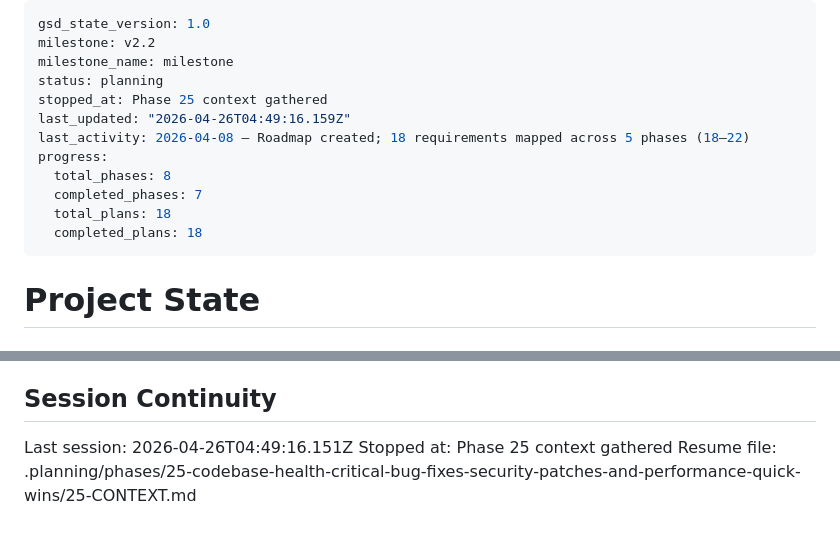
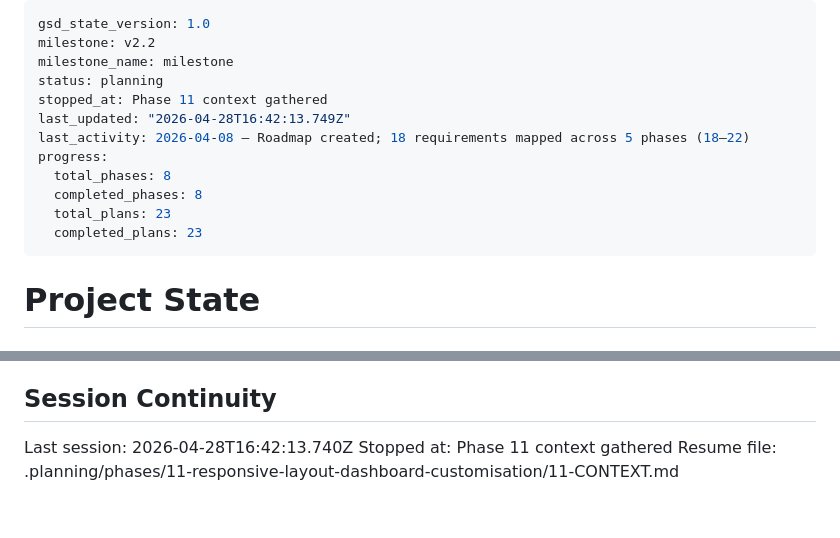
Before and after one commit to JunHao95/FinanceWebScrapper, a Markdown page: .planning/STATE.md, 2 parts joined by grey strips. Rendered like a GitHub page.

Commit message:
docs(state): record phase 11 context session

```diff
--- a/.planning/STATE.md
+++ b/.planning/STATE.md
@@ -3,14 +3,14 @@ gsd_state_version: 1.0
 milestone: v2.2
 milestone_name: milestone
 status: planning
-stopped_at: Phase 25 context gathered
-last_updated: "2026-04-26T04:49:16.159Z"
+stopped_at: Phase 11 context gathered
+last_updated: "2026-04-28T16:42:13.749Z"
 last_activity: 2026-04-08 — Roadmap created; 18 requirements mapped across 5 phases (18–22)
 progress:
   total_phases: 8
-  completed_phases: 7
-  total_plans: 18
-  completed_plans: 18
+  completed_phases: 8
+  total_plans: 23
+  completed_plans: 23
 ---
 
 # Project State
@@ -177,6 +177,6 @@ Recent decisions affecting current work:
 
 ## Session Continuity
 
-Last session: 2026-04-26T04:49:16.151Z
-Stopped at: Phase 25 context gathered
-Resume file: .planning/phases/25-codebase-health-critical-bug-fixes-security-patches-and-performance-quick-wins/25-CONTEXT.md
+Last session: 2026-04-28T16:42:13.740Z
+Stopped at: Phase 11 context gathered
+Resume file: .planning/phases/11-responsive-layout-dashboard-customisation/11-CONTEXT.md
```
